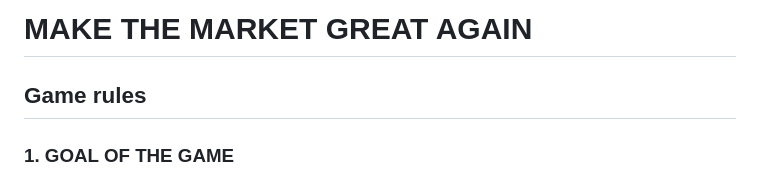
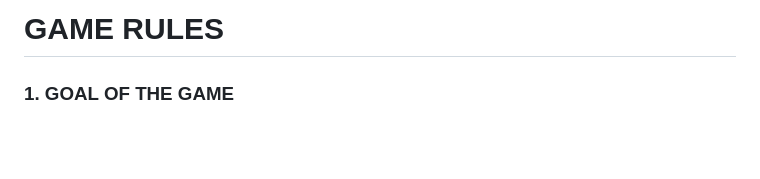
Before and after one commit to Kataman7/MakeTheMarketGreatAgain, a Markdown page: rules/en.md, the part around the change. GitHub-like rendering; blank space fills up the shorter version.

Commit message:
docs: titres en/es -> GAME RULES / REGLAS DEL JUEGO

```diff
--- a/rules/en.md
+++ b/rules/en.md
@@ -1,6 +1,4 @@
-# MAKE THE MARKET GREAT AGAIN
-
-## Game rules
+# GAME RULES
 
 ### 1. GOAL OF THE GAME
 
```
Also changed, not shown: rules/es.md (+1 -3 lines).
